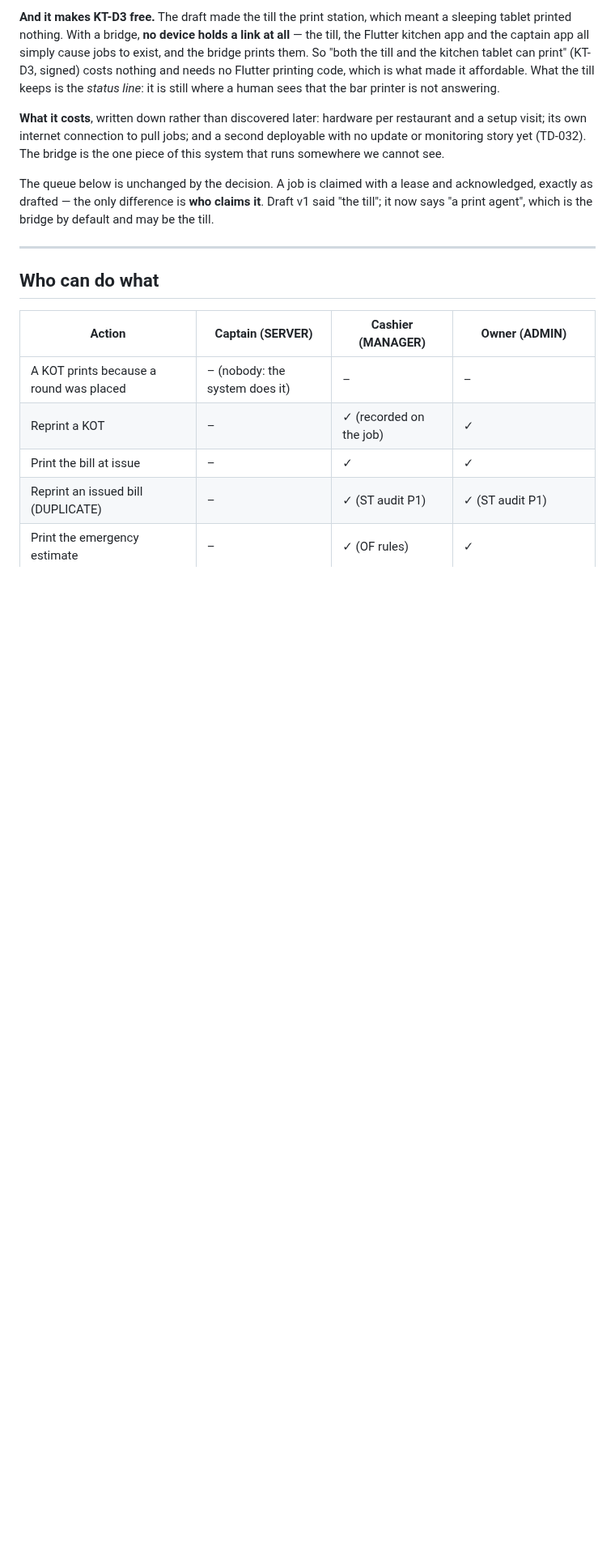
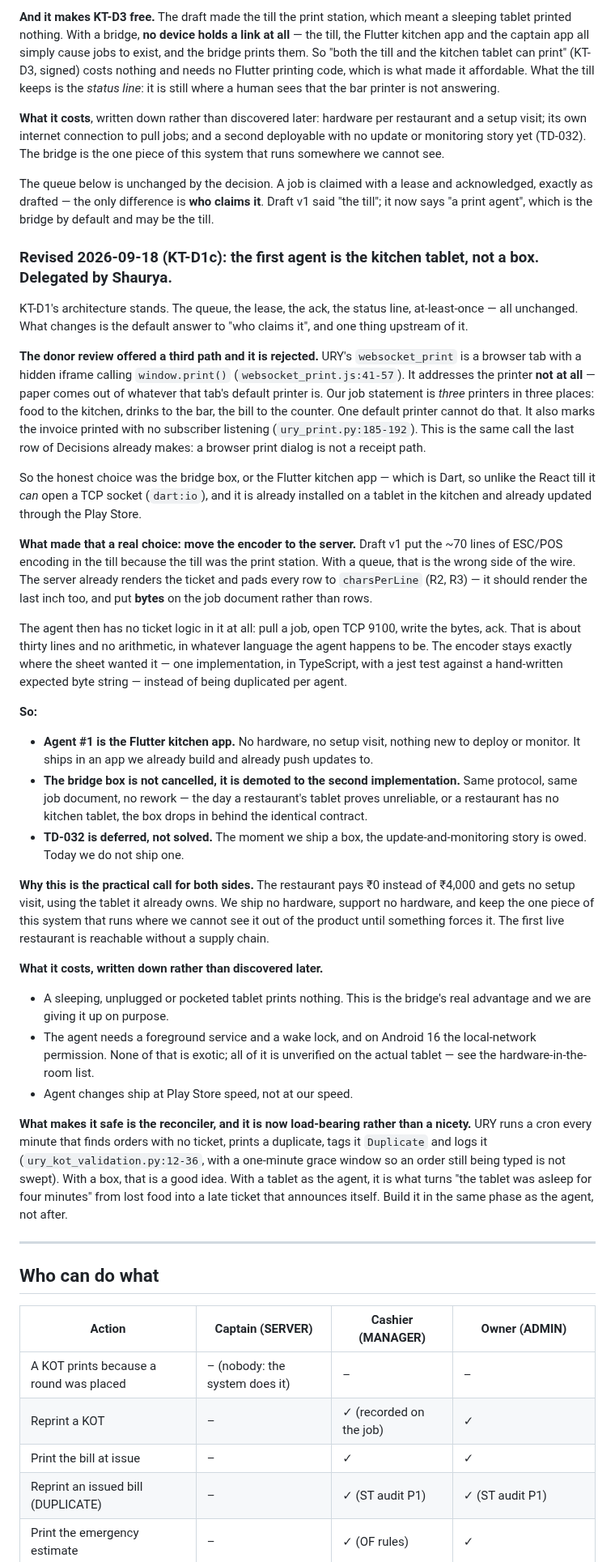
Before and after one commit to no-hup/plattr-pro, a Markdown page: moonshot/SPEC_KT_print_path.md, the part around one of its changes. Shown at 81% size. Rendered like a GitHub page; blank space fills up the shorter version.

Commit message:
KT-D1c: the first print agent is the kitchen tablet, not a bridge box
Shaurya delegated the printer call with 'whatever is easier/practical for restaurant and
for us both'. KT-D1's architecture stands — queue, lease, ack, status line, at-least-once
all unchanged. Only the default answer to 'who claims it' changes, which the sheet had
already left pluggable.

Rejected the donor review's third path. URY's websocket_print is a browser tab with a
hidden iframe calling window.print(); it addresses no printer, so paper comes out of that
tab's default. The job is three printers in three places. The sheet already says a browser
print dialog is not a receipt path.

What made the tablet a real choice was moving the encoder to the server. Draft v1 put the
~70 lines of ESC/POS in the till because the till was the print station; with a queue that
is the wrong side of the wire. The job document now carries bytes, not rows, so the agent
is ~30 lines with no ticket logic in any language — and the encoder stays one TypeScript
implementation with one jest test instead of being rewritten per agent.

So the restaurant pays zero instead of ₹4,000 and gets no setup visit, and we ship and
support no hardware. The bridge is demoted to the second implementation behind the
identical protocol and drops in later with no rework. TD-032 is deferred, not solved.

Costs written down: a sleeping or pocketed tablet prints nothing, which is exactly the
advantage being given up; the agent needs a foreground service, a wake lock and Android
16's local-network permission, all unverified on the real tablet. The every-minute
reconciler moves from nicety to load-bearing and is built in the same phase as the agent.

Co-Authored-By: Claude Opus 5 (1M context) <noreply@anthropic.com>

```diff
--- a/moonshot/SPEC_KT_print_path.md
+++ b/moonshot/SPEC_KT_print_path.md
@@ -67,6 +67,64 @@ its own internet connection to pull jobs; and a second deployable with no update
 The queue below is unchanged by the decision. A job is claimed with a lease and acknowledged, exactly as
 drafted — the only difference is **who claims it**. Draft v1 said "the till"; it now says "a print agent",
 which is the bridge by default and may be the till.
+
+### Revised 2026-09-18 (KT-D1c): the first agent is the kitchen tablet, not a box. Delegated by Shaurya.
+
+KT-D1's architecture stands. The queue, the lease, the ack, the status line, at-least-once — all
+unchanged. What changes is the default answer to "who claims it", and one thing upstream of it.
+
+**The donor review offered a third path and it is rejected.** URY's `websocket_print` is a browser
+tab with a hidden iframe calling `window.print()` (`websocket_print.js:41-57`). It addresses the
+printer **not at all** — paper comes out of whatever that tab's default printer is. Our job statement
+is *three* printers in three places: food to the kitchen, drinks to the bar, the bill to the counter.
+One default printer cannot do that. It also marks the invoice printed with no subscriber listening
+(`ury_print.py:185-192`). This is the same call the last row of Decisions already makes: a browser
+print dialog is not a receipt path.
+
+So the honest choice was the bridge box, or the Flutter kitchen app — which is Dart, so unlike the
+React till it *can* open a TCP socket (`dart:io`), and it is already installed on a tablet in the
+kitchen and already updated through the Play Store.
+
+**What made that a real choice: move the encoder to the server.** Draft v1 put the ~70 lines of
+ESC/POS encoding in the till because the till was the print station. With a queue, that is the wrong
+side of the wire. The server already renders the ticket and pads every row to `charsPerLine` (R2, R3)
+— it should render the last inch too, and put **bytes** on the job document rather than rows.
+
+The agent then has no ticket logic in it at all: pull a job, open TCP 9100, write the bytes, ack.
+That is about thirty lines and no arithmetic, in whatever language the agent happens to be. The
+encoder stays exactly where the sheet wanted it — one implementation, in TypeScript, with a jest test
+against a hand-written expected byte string — instead of being duplicated per agent.
+
+**So:**
+
+- **Agent #1 is the Flutter kitchen app.** No hardware, no setup visit, nothing new to deploy or
+  monitor. It ships in an app we already build and already push updates to.
+- **The bridge box is not cancelled, it is demoted to the second implementation.** Same protocol,
+  same job document, no rework — the day a restaurant's tablet proves unreliable, or a restaurant has
+  no kitchen tablet, the box drops in behind the identical contract.
+- **TD-032 is deferred, not solved.** The moment we ship a box, the update-and-monitoring story is
+  owed. Today we do not ship one.
+
+**Why this is the practical call for both sides.** The restaurant pays ₹0 instead of ₹4,000 and gets
+no setup visit, using the tablet it already owns. We ship no hardware, support no hardware, and keep
+the one piece of this system that runs where we cannot see it out of the product until something
+forces it. The first live restaurant is reachable without a supply chain.
+
+**What it costs, written down rather than discovered later.**
+
+- A sleeping, unplugged or pocketed tablet prints nothing. This is the bridge's real advantage and we
+  are giving it up on purpose.
+- The agent needs a foreground service and a wake lock, and on Android 16 the local-network
+  permission. None of that is exotic; all of it is unverified on the actual tablet — see the
+  hardware-in-the-room list.
+- Agent changes ship at Play Store speed, not at our speed.
+
+**What makes it safe is the reconciler, and it is now load-bearing rather than a nicety.** URY runs a
+cron every minute that finds orders with no ticket, prints a duplicate, tags it `Duplicate` and logs
+it (`ury_kot_validation.py:12-36`, with a one-minute grace window so an order still being typed is
+not swept). With a box, that is a good idea. With a tablet as the agent, it is what turns "the tablet
+was asleep for four minutes" from lost food into a late ticket that announces itself. Build it in the
+same phase as the agent, not after.
 
 ---
 
```
Also changed, not shown: other parts of moonshot/SPEC_KT_print_path.md (+5 -1 lines).
